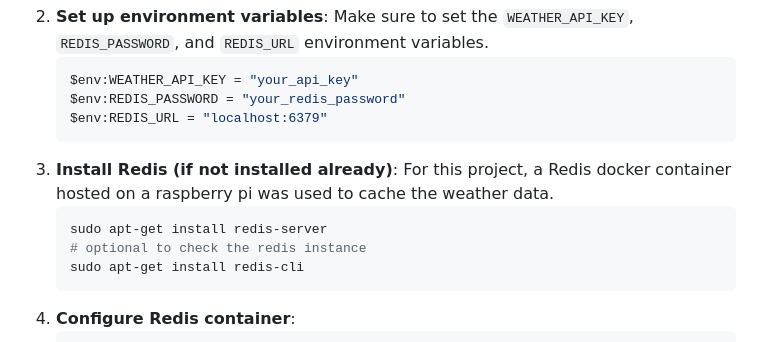
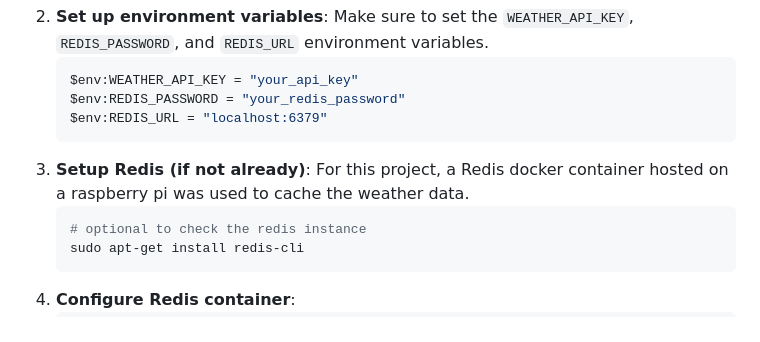
Before and after one commit to JesterSe7en/Articuno, a Markdown page: README.md, the part around the change. Rendered like a GitHub page.

````diff
--- a/README.md
+++ b/README.md
@@ -64,9 +64,8 @@ This project demonstrates:
    $env:WEATHER_API_KEY = "your_api_key"
    $env:REDIS_PASSWORD = "your_redis_password"
    $env:REDIS_URL = "localhost:6379"
-3. **Install Redis (if not installed already)**: For this project, a Redis docker container hosted on a raspberry pi was used to cache the weather data.
+3. **Setup Redis (if not already)**: For this project, a Redis docker container hosted on a raspberry pi was used to cache the weather data.
    ```bash
-   sudo apt-get install redis-server
    # optional to check the redis instance
    sudo apt-get install redis-cli
 4. **Configure Redis container**:
````
